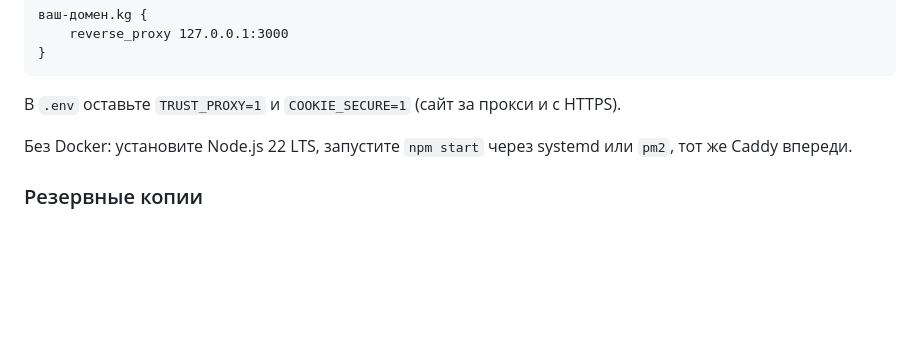
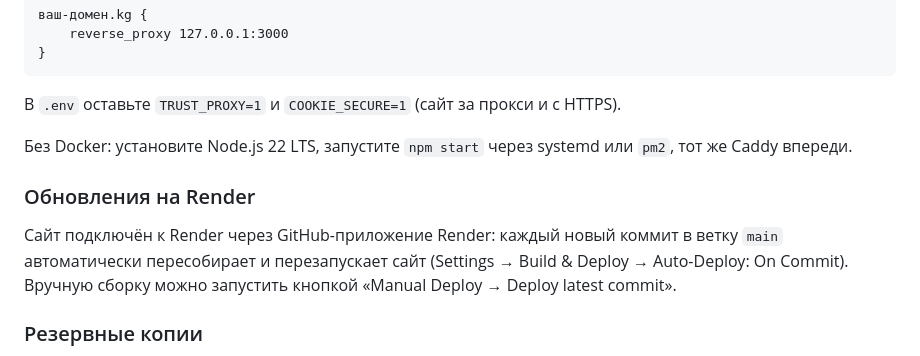
Before and after one commit to medstep-qbank/medstep-qbank, a Markdown page: README.md, the part around the change. GitHub-like rendering; blank space fills up the shorter version.

Commit message:
README: автообновление сайта на Render
Co-Authored-By: Claude Opus 5.5 <noreply@anthropic.com>
Claude-Session: https://claude.ai/code/session_01EHyD8geUDXWMePa9j5Siur

```diff
--- a/README.md
+++ b/README.md
@@ -83,6 +83,10 @@ HTTPS проще всего через [Caddy](https://caddyserver.com) — он
 
 Без Docker: установите Node.js 22 LTS, запустите `npm start` через systemd или `pm2`, тот же Caddy впереди.
 
+### Обновления на Render
+
+Сайт подключён к Render через GitHub-приложение Render: каждый новый коммит в ветку `main` автоматически пересобирает и перезапускает сайт (Settings → Build & Deploy → Auto-Deploy: On Commit). Вручную сборку можно запустить кнопкой «Manual Deploy → Deploy latest commit».
+
 ### Резервные копии
 
 Всё состояние сайта — в папке данных (`data/` или том `qbank-data` в Docker): файл `qbank.db` и папка `uploads`. Делайте копию хотя бы раз в сутки, например cron-задачей:
```
